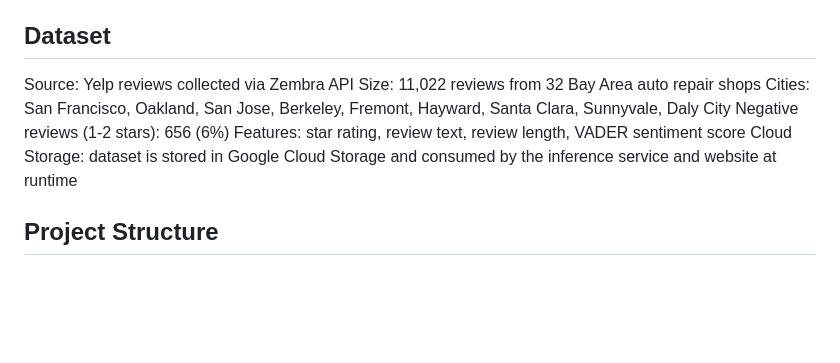
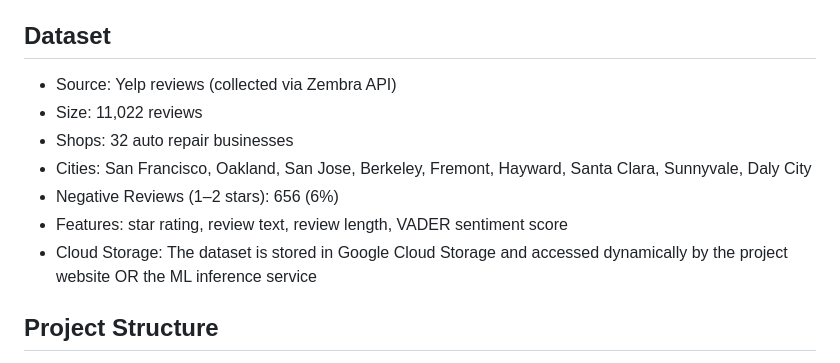
Before and after one commit to JaafarBK02/Uncovering-Trust-and-Transparency-Issues-in-Auto-Repair, a Markdown page: README.md, the part around the change. Rendered like a GitHub page; blank space fills up the shorter version.

```diff
--- a/README.md
+++ b/README.md
@@ -35,14 +35,14 @@ Lower-rated reviews are longer
 - Dissatisfied customers tend to leave more detailed feedback
 
 ## Dataset
-Source: Yelp reviews collected via Zembra API
-Size: 11,022 reviews from 32 Bay Area auto repair shops
-Cities: San Francisco, Oakland, San Jose, Berkeley, Fremont, Hayward,
-Santa Clara, Sunnyvale, Daly City
-Negative reviews (1-2 stars): 656 (6%)
-Features: star rating, review text, review length, VADER sentiment score
-Cloud Storage: dataset is stored in Google Cloud Storage and consumed by the
-inference service and website at runtime
+- Source: Yelp reviews (collected via Zembra API)
+- Size: 11,022 reviews
+- Shops: 32 auto repair businesses
+- Cities:
+  San Francisco, Oakland, San Jose, Berkeley, Fremont, Hayward, Santa Clara, Sunnyvale, Daly City
+- Negative Reviews (1–2 stars): 656 (6%)
+- Features: star rating, review text, review length, VADER sentiment score
+- Cloud Storage: The dataset is stored in Google Cloud Storage and accessed dynamically by the project website OR the ML inference service
 
 ## Project Structure
 
```
